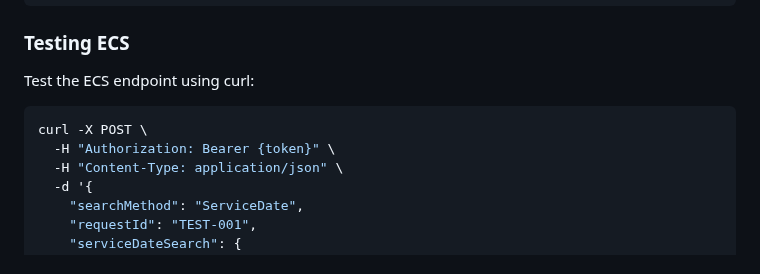
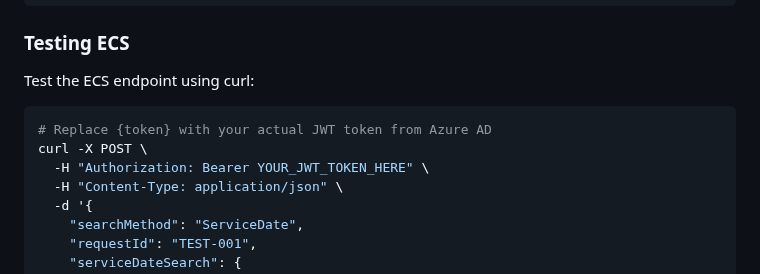
Before and after one commit to aurelianware/hipaa-attachments, a Markdown page: README.md, the part around the change. Rendered like a GitHub page.

Commit message:
Fix security scan issues: Replace example token placeholders with clear instructions
Co-authored-by: aurelianware <194855645+aurelianware@users.noreply.github.com>

````diff
--- a/README.md
+++ b/README.md
@@ -645,8 +645,9 @@ ECS-specific configuration in Logic App parameters:
 Test the ECS endpoint using curl:
 
 ```bash
+# Replace {token} with your actual JWT token from Azure AD
 curl -X POST \
-  -H "Authorization: Bearer {token}" \
+  -H "Authorization: Bearer YOUR_JWT_TOKEN_HERE" \
   -H "Content-Type: application/json" \
   -d '{
     "searchMethod": "ServiceDate",
````
Also changed, not shown: DEPLOYMENT.md (+3 -2 lines), docs/ECS-INTEGRATION.md (+8 -3 lines).
